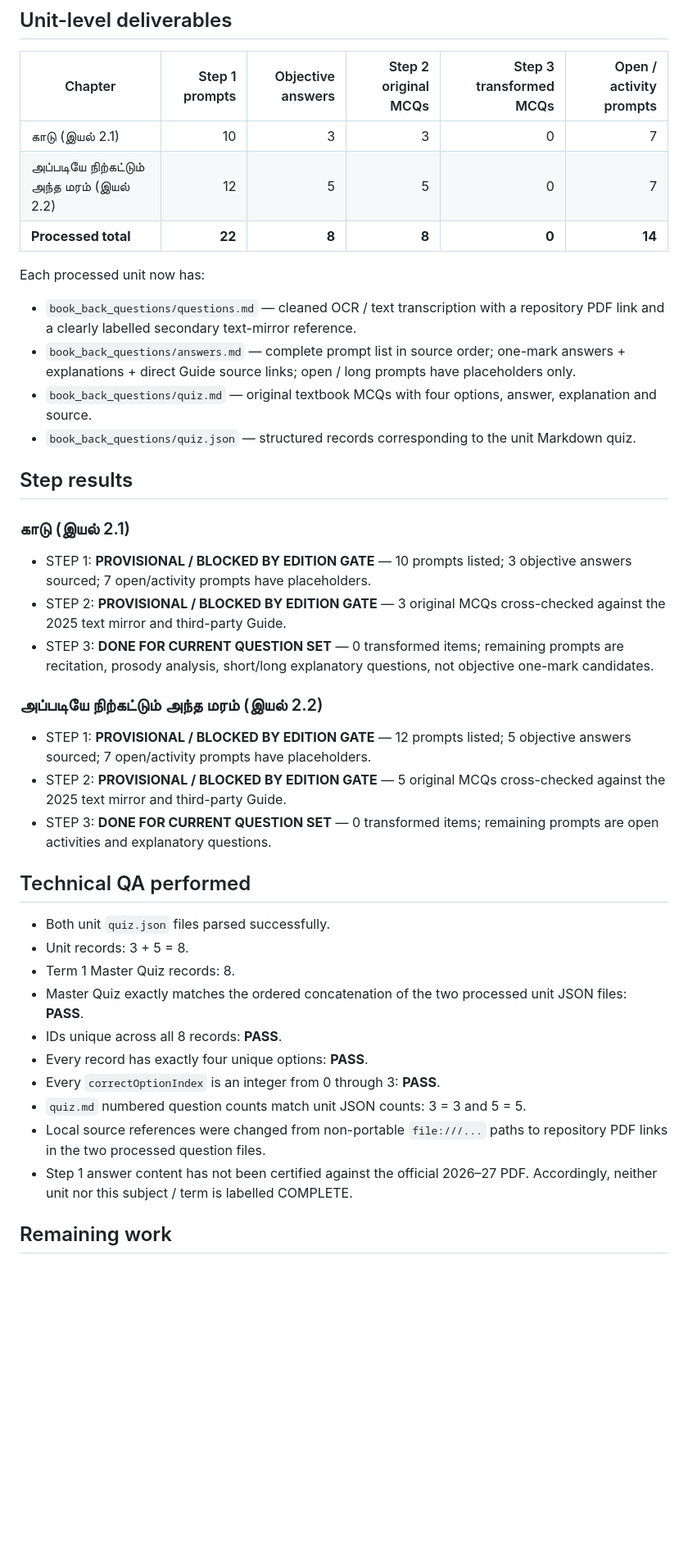
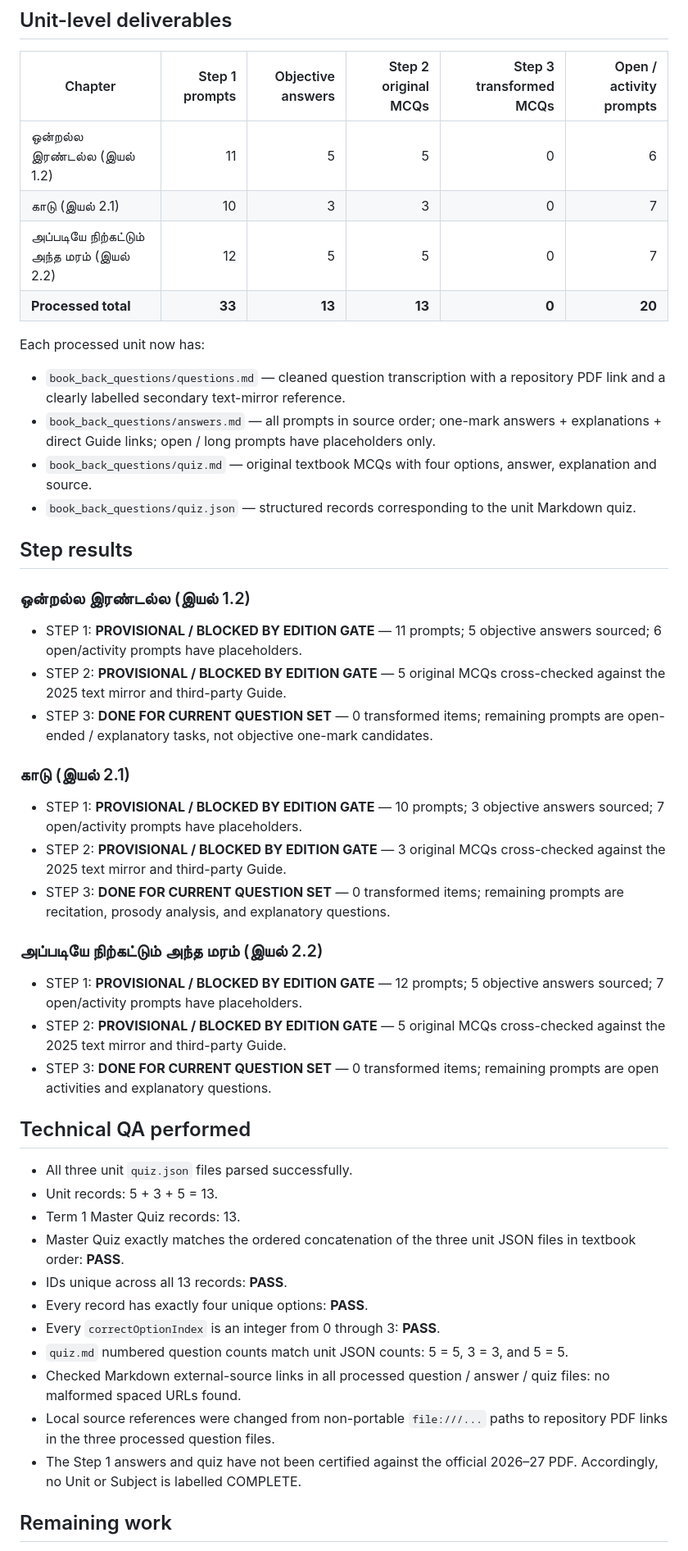
Before and after one commit to Eaglesiva/tn-class-07, a Markdown page: docs/CLASS_07_TAMIL_TERM1_STEP_QA_2026-11-06.md, the part around one of its changes. Shown at 82% size. GitHub-like rendering; blank space fills up the shorter version.

Commit message:
Update Class 7 Tamil Term 1 QA report for three processed units

```diff
--- a/docs/CLASS_07_TAMIL_TERM1_STEP_QA_2026-11-06.md
+++ b/docs/CLASS_07_TAMIL_TERM1_STEP_QA_2026-11-06.md
@@ -34,42 +35,50 @@
 
 | Chapter | Step 1 prompts | Objective answers | Step 2 original MCQs | Step 3 transformed MCQs | Open / activity prompts |
 |---|---:|---:|---:|---:|---:|
+| ஒன்றல்ல இரண்டல்ல (இயல் 1.2) | 11 | 5 | 5 | 0 | 6 |
 | காடு (இயல் 2.1) | 10 | 3 | 3 | 0 | 7 |
 | அப்படியே நிற்கட்டும் அந்த மரம் (இயல் 2.2) | 12 | 5 | 5 | 0 | 7 |
-| **Processed total** | **22** | **8** | **8** | **0** | **14** |
+| **Processed total** | **33** | **13** | **13** | **0** | **20** |
 
 Each processed unit now has:
-- `book_back_questions/questions.md` — cleaned OCR / text transcription with a repository PDF link and a clearly labelled secondary text-mirror reference.
-- `book_back_questions/answers.md` — complete prompt list in source order; one-mark answers + explanations + direct Guide source links; open / long prompts have placeholders only.
+- `book_back_questions/questions.md` — cleaned question transcription with a repository PDF link and a clearly labelled secondary text-mirror reference.
+- `book_back_questions/answers.md` — all prompts in source order; one-mark answers + explanations + direct Guide links; open / long prompts have placeholders only.
 - `book_back_questions/quiz.md` — original textbook MCQs with four options, answer, explanation and source.
 - `book_back_questions/quiz.json` — structured records corresponding to the unit Markdown quiz.
 
 ## Step results
 
+### ஒன்றல்ல இரண்டல்ல (இயல் 1.2)
+
+- STEP 1: **PROVISIONAL / BLOCKED BY EDITION GATE** — 11 prompts; 5 objective answers sourced; 6 open/activity prompts have placeholders.
+- STEP 2: **PROVISIONAL / BLOCKED BY EDITION GATE** — 5 original MCQs cross-checked against the 2025 text mirror and third-party Guide.
+- STEP 3: **DONE FOR CURRENT QUESTION SET** — 0 transformed items; remaining prompts are open-ended / explanatory tasks, not objective one-mark candidates.
+
 ### காடு (இயல் 2.1)
 
-- STEP 1: **PROVISIONAL / BLOCKED BY EDITION GATE** — 10 prompts listed; 3 objective answers sourced; 7 open/activity prompts have placeholders.
+- STEP 1: **PROVISIONAL / BLOCKED BY EDITION GATE** — 10 prompts; 3 objective answers sourced; 7 open/activity prompts have placeholders.
 - STEP 2: **PROVISIONAL / BLOCKED BY EDITION GATE** — 3 original MCQs cross-checked against the 2025 text mirror and third-party Guide.
-- STEP 3: **DONE FOR CURRENT QUESTION SET** — 0 transformed items; remaining prompts are recitation, prosody analysis, short/long explanatory questions, not objective one-mark candidates.
+- STEP 3: **DONE FOR CURRENT QUESTION SET** — 0 transformed items; remaining prompts are recitation, prosody analysis, and explanatory questions.
 
 ### அப்படியே நிற்கட்டும் அந்த மரம் (இயல் 2.2)
 
-- STEP 1: **PROVISIONAL / BLOCKED BY EDITION GATE** — 12 prompts listed; 5 objective answers sourced; 7 open/activity prompts have placeholders.
+- STEP 1: **PROVISIONAL / BLOCKED BY EDITION GATE** — 12 prompts; 5 objective answers sourced; 7 open/activity prompts have placeholders.
 - STEP 2: **PROVISIONAL / BLOCKED BY EDITION GATE** — 5 original MCQs cross-checked against the 2025 text mirror and third-party Guide.
 - STEP 3: **DONE FOR CURRENT QUESTION SET** — 0 transformed items; remaining prompts are open activities and explanatory questions.
 
 ## Technical QA performed
 
-- Both unit `quiz.json` files parsed successfully.
-- Unit records: 3 + 5 = 8.
-- Term 1 Master Quiz records: 8.
-- Master Quiz exactly matches the ordered concatenation of the two processed unit JSON files: **PASS**.
-- IDs unique across all 8 records: **PASS**.
+- All three unit `quiz.json` files parsed successfully.
+- Unit records: 5 + 3 + 5 = 13.
+- Term 1 Master Quiz records: 13.
+- Master Quiz exactly matches the ordered concatenation of the three unit JSON files in textbook order: **PASS**.
+- IDs unique across all 13 records: **PASS**.
 - Every record has exactly four unique options: **PASS**.
 - Every `correctOptionIndex` is an integer from 0 through 3: **PASS**.
-- `quiz.md` numbered question counts match unit JSON counts: 3 = 3 and 5 = 5.
-- Local source references were changed from non-portable `file:///...` paths to repository PDF links in the two processed question files.
-- Step 1 answer content has not been certified against the official 2026–27 PDF. Accordingly, neither unit nor this subject / term is labelled COMPLETE.
+- `quiz.md` numbered question counts match unit JSON counts: 5 = 5, 3 = 3, and 5 = 5.
+- Checked Markdown external-source links in all processed question / answer / quiz files: no malformed spaced URLs found.
+- Local source references were changed from non-portable `file:///...` paths to repository PDF links in the three processed question files.
+- The Step 1 answers and quiz have not been certified against the official 2026–27 PDF. Accordingly, no Unit or Subject is labelled COMPLETE.
 
 ## Remaining work
 
```
Also changed, not shown: other parts of docs/CLASS_07_TAMIL_TERM1_STEP_QA_2026-11-06.md (+5 -4 lines).
